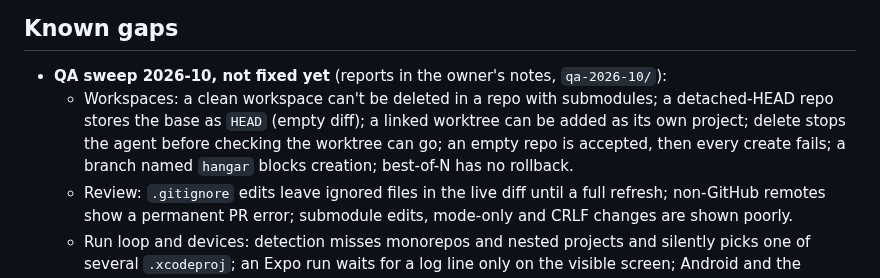
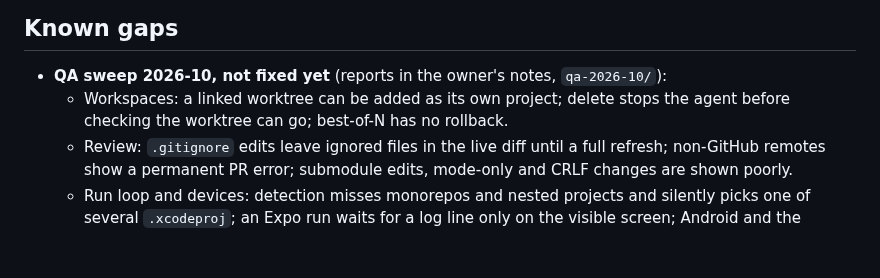
Before and after one commit to KVNLS/Hangar, a Markdown page: PLAN.md, the part around the change. GitHub-like rendering; blank space fills up the shorter version.

```diff
--- a/PLAN.md
+++ b/PLAN.md
@@ -127,10 +127,8 @@ Unit-tested or protocol-checked only. Each needs one pass through the dev hooks
 
 ## Known gaps
 - **QA sweep 2026-10, not fixed yet** (reports in the owner's notes, `qa-2026-10/`):
-  - Workspaces: a clean workspace can't be deleted in a repo with submodules; a detached-HEAD repo stores
-    the base as `HEAD` (empty diff); a linked worktree can be added as its own project; delete stops the
-    agent before checking the worktree can go; an empty repo is accepted, then every create fails; a branch
-    named `hangar` blocks creation; best-of-N has no rollback.
+  - Workspaces: a linked worktree can be added as its own project; delete stops the agent before
+    checking the worktree can go; best-of-N has no rollback.
   - Review: `.gitignore` edits leave ignored files in the live diff until a full refresh; non-GitHub
     remotes show a permanent PR error; submodule edits, mode-only and CRLF changes are shown poorly.
   - Run loop and devices: detection misses monorepos and nested projects and silently picks one of several
```
Also changed, not shown: docs/HISTORY.md (+12 -0 lines).
